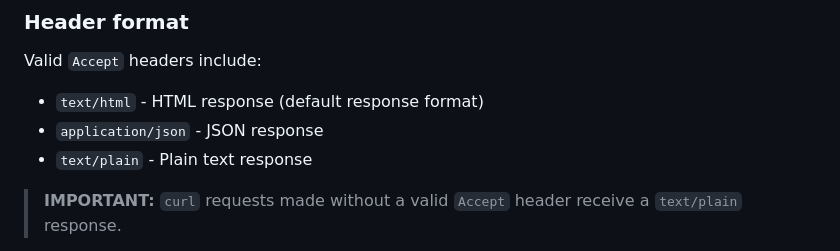
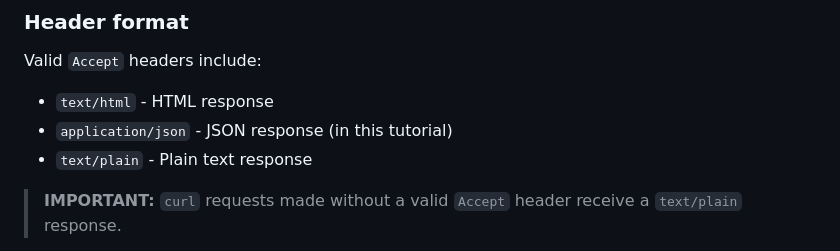
Before and after one commit to kurtnheiss/kurtnheiss.github.io, a Markdown page: dad_jokes_files/dad_jokes.md, the part around the change. Rendered like a GitHub page.

```diff
--- a/dad_jokes_files/dad_jokes.md
+++ b/dad_jokes_files/dad_jokes.md
@@ -33,8 +33,8 @@ In this tutorial the `curl` command is used for Dad Jokes API requests and the J
 
 ### Header format
 Valid `Accept` headers include:
-* `text/html` - HTML response (default response format)
-* `application/json` - JSON response
+* `text/html` - HTML response
+* `application/json` - JSON response (in this tutorial)
 * `text/plain` - Plain text response
 
 > **IMPORTANT:** `curl` requests made without a valid `Accept` header receive a `text/plain` response.
```
